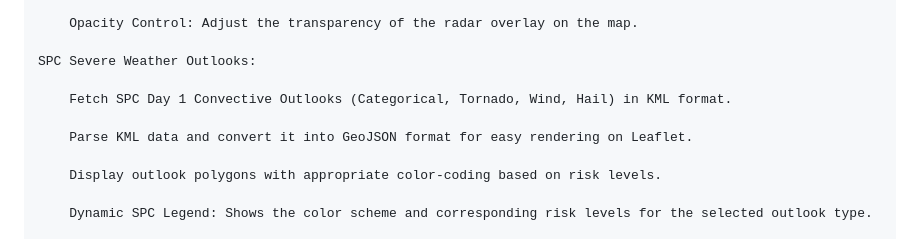
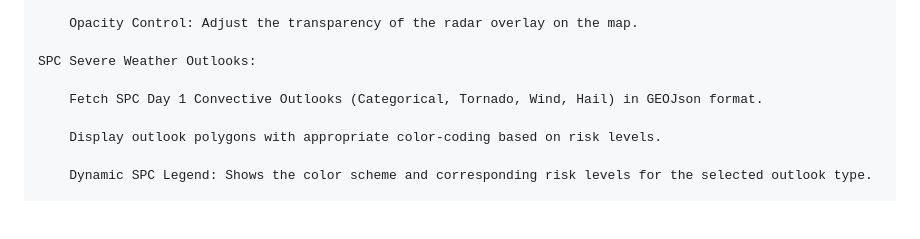
Before and after one commit to amygdela09/NexradNext, a Markdown page: README.md, the part around the change. Rendered like a GitHub page; blank space fills up the shorter version.

```diff
--- a/README.md
+++ b/README.md
@@ -28,9 +28,7 @@ Current Capabilities:
 
     SPC Severe Weather Outlooks:
 
-        Fetch SPC Day 1 Convective Outlooks (Categorical, Tornado, Wind, Hail) in KML format.
-
-        Parse KML data and convert it into GeoJSON format for easy rendering on Leaflet.
+        Fetch SPC Day 1 Convective Outlooks (Categorical, Tornado, Wind, Hail) in GEOJson format.
 
         Display outlook polygons with appropriate color-coding based on risk levels.
 
```
